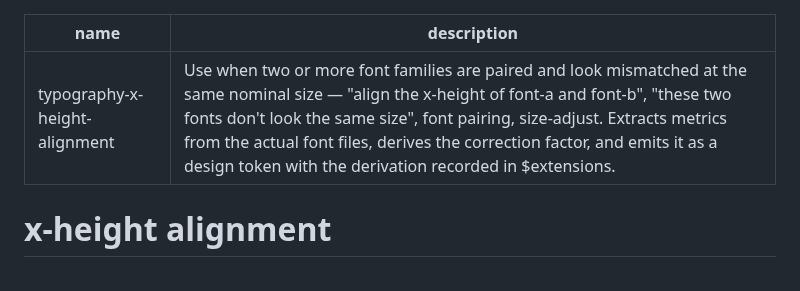
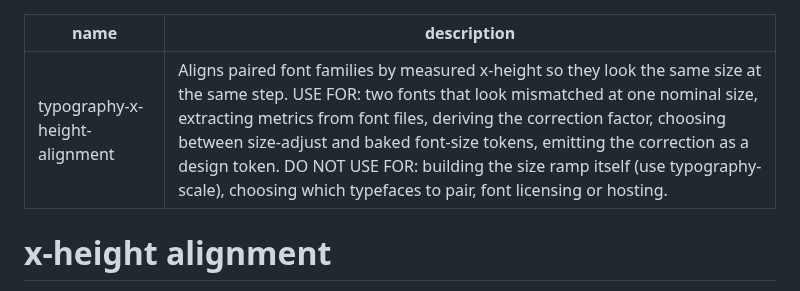
Before and after one commit to equinor/skills, a Markdown page: skills/typography-x-height-alignment/SKILL.md, the part around the change. Drawn GitHub-style.

```diff
--- a/skills/typography-x-height-alignment/SKILL.md
+++ b/skills/typography-x-height-alignment/SKILL.md
@@ -1,6 +1,6 @@
 ---
 name: typography-x-height-alignment
-description: Use when two or more font families are paired and look mismatched at the same nominal size — "align the x-height of font-a and font-b", "these two fonts don't look the same size", font pairing, size-adjust. Extracts metrics from the actual font files, derives the correction factor, and emits it as a design token with the derivation recorded in $extensions.
+description: 'Aligns paired font families by measured x-height so they look the same size at the same step. USE FOR: two fonts that look mismatched at one nominal size, extracting metrics from font files, deriving the correction factor, choosing between size-adjust and baked font-size tokens, emitting the correction as a design token. DO NOT USE FOR: building the size ramp itself (use typography-scale), choosing which typefaces to pair, font licensing or hosting.'
 ---
 
 # x-height alignment
```
Also changed, not shown: skills/typography-scale/SKILL.md (+1 -1 lines).
